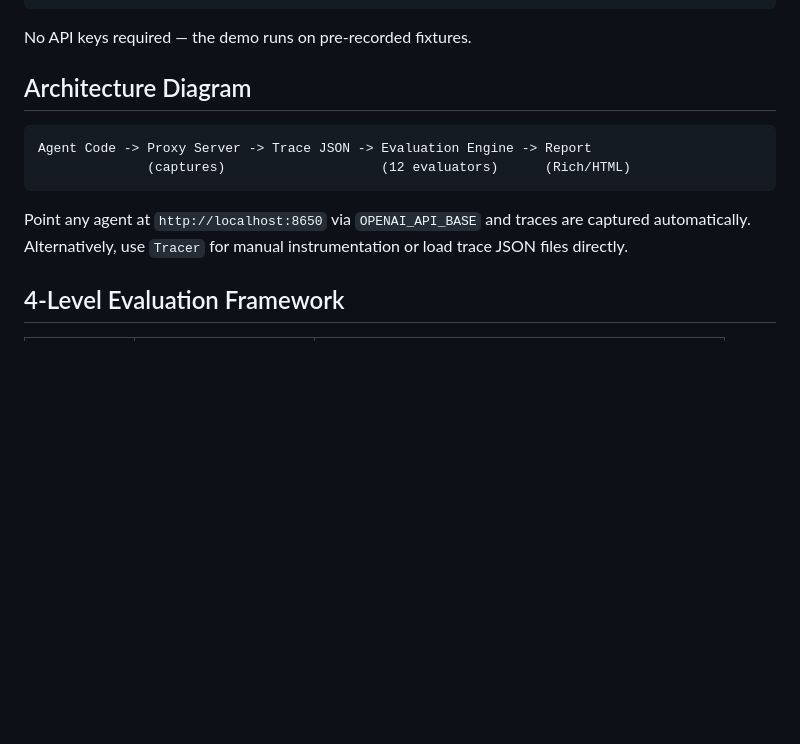
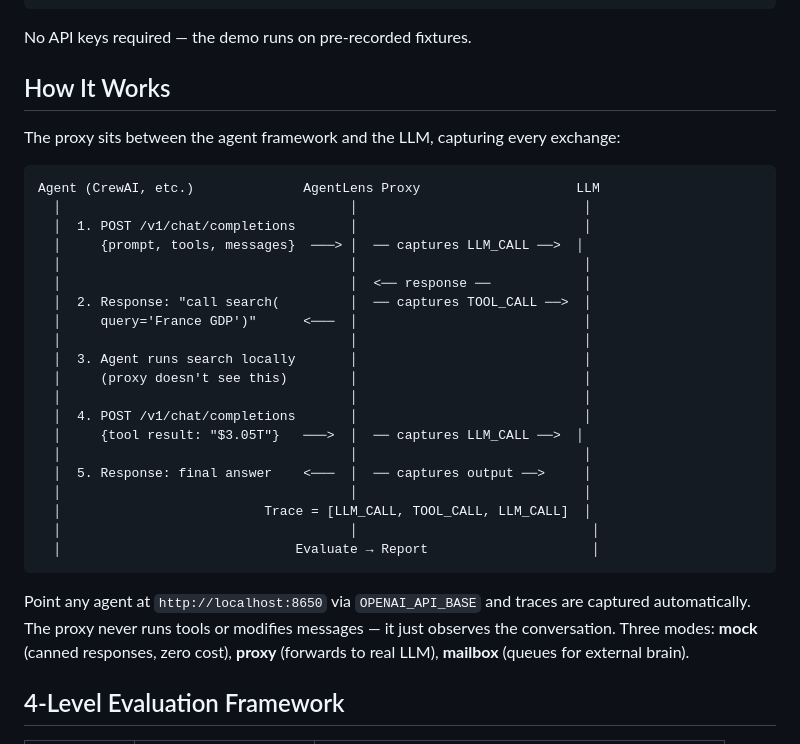
Before and after one commit to matt-grain/AgentLens, a Markdown page: README.md, the part around the change. GitHub-like rendering; blank space fills up the shorter version.

Commit message:
docs: add protocol flow diagram to README
Shows how the proxy captures LLM calls and tool usage from the
OpenAI-compatible request/response cycle.

Co-Authored-By: Claude Opus 4.6 (1M context) <noreply@anthropic.com>

````diff
--- a/README.md
+++ b/README.md
@@ -17,14 +17,34 @@ uv run agentlens demo
 
 No API keys required — the demo runs on pre-recorded fixtures.
 
-## Architecture Diagram
+## How It Works
+
+The proxy sits between the agent framework and the LLM, capturing every exchange:
 
 ```
-Agent Code -> Proxy Server -> Trace JSON -> Evaluation Engine -> Report
-              (captures)                    (12 evaluators)      (Rich/HTML)
+Agent (CrewAI, etc.)              AgentLens Proxy                    LLM
+  │                                     │                             │
+  │  1. POST /v1/chat/completions       │                             │
+  │     {prompt, tools, messages}  ───> │  ── captures LLM_CALL ──>  │
+  │                                     │                             │
+  │                                     │  <── response ──            │
+  │  2. Response: "call search(         │  ── captures TOOL_CALL ──>  │
+  │     query='France GDP')"      <───  │                             │
+  │                                     │                             │
+  │  3. Agent runs search locally       │                             │
+  │     (proxy doesn't see this)        │                             │
+  │                                     │                             │
+  │  4. POST /v1/chat/completions       │                             │
+  │     {tool result: "$3.05T"}   ───>  │  ── captures LLM_CALL ──>  │
+  │                                     │                             │
+  │  5. Response: final answer    <───  │  ── captures output ──>     │
+  │                                     │                             │
+  │                          Trace = [LLM_CALL, TOOL_CALL, LLM_CALL]  │
+  │                                     │                              │
+  │                              Evaluate → Report                     │
 ```
 
-Point any agent at `http://localhost:8650` via `OPENAI_API_BASE` and traces are captured automatically. Alternatively, use `Tracer` for manual instrumentation or load trace JSON files directly.
+Point any agent at `http://localhost:8650` via `OPENAI_API_BASE` and traces are captured automatically. The proxy never runs tools or modifies messages — it just observes the conversation. Three modes: **mock** (canned responses, zero cost), **proxy** (forwards to real LLM), **mailbox** (queues for external brain).
 
 ## 4-Level Evaluation Framework
 
````
